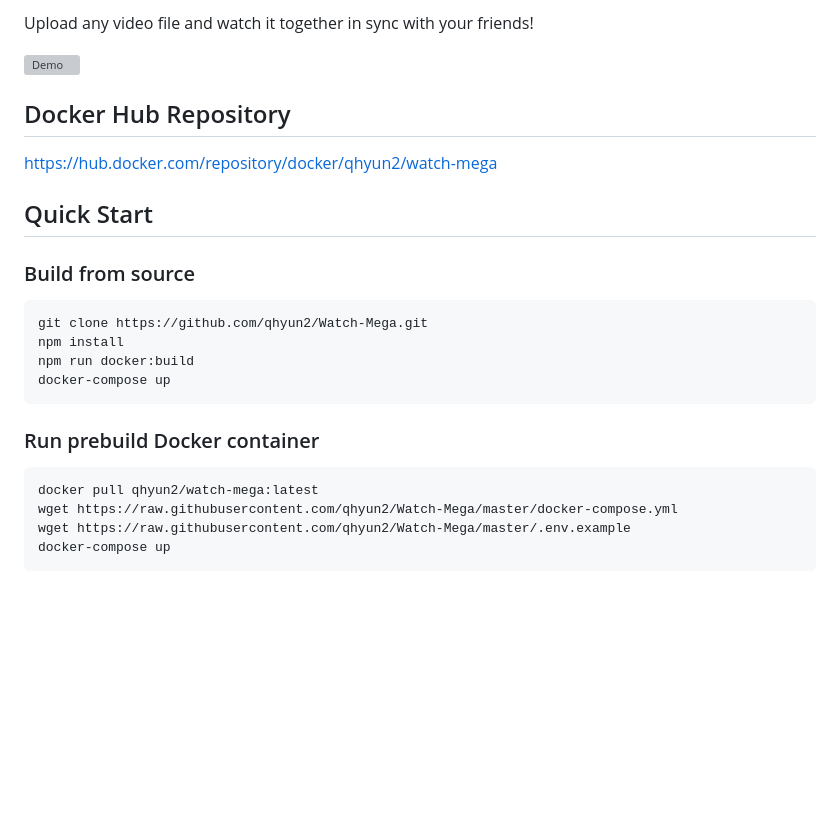
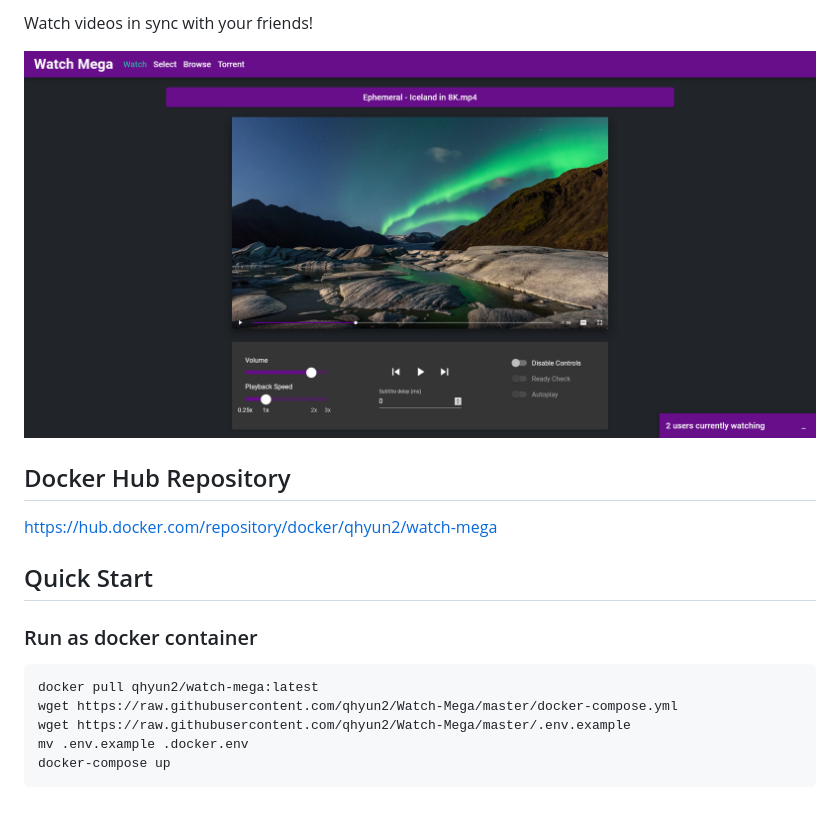
Before and after one commit to qhyun2/Watch-Mega, a Markdown page: README.md, the part around the change printed below. Rendered like a GitHub page; pictures changed too: public/demo.png (added); blank space fills up the shorter version; grey boxes are pictures that could not be loaded.

````diff
--- a/README.md
+++ b/README.md
@@ -3,25 +5,20 @@
 
-Upload any video file and watch it together in sync with your friends!
+Watch videos in sync with your friends!
 
-![Demo](assets/main.png)
+![Demo](public/demo.png)
 
 ## Docker Hub Repository
+
 https://hub.docker.com/repository/docker/qhyun2/watch-mega
 
 ## Quick Start
 
-### Build from source
-```sh
-git clone https://github.com/qhyun2/Watch-Mega.git
-npm install
-npm run docker:build
-docker-compose up
-```
+### Run as docker container
 
-### Run prebuild Docker container
 ```sh
 docker pull qhyun2/watch-mega:latest
 wget https://raw.githubusercontent.com/qhyun2/Watch-Mega/master/docker-compose.yml
 wget https://raw.githubusercontent.com/qhyun2/Watch-Mega/master/.env.example
+mv .env.example .docker.env
 docker-compose up
 ```
````
Also changed, not shown: other parts of README.md (+2 -0 lines), 1 other file.
